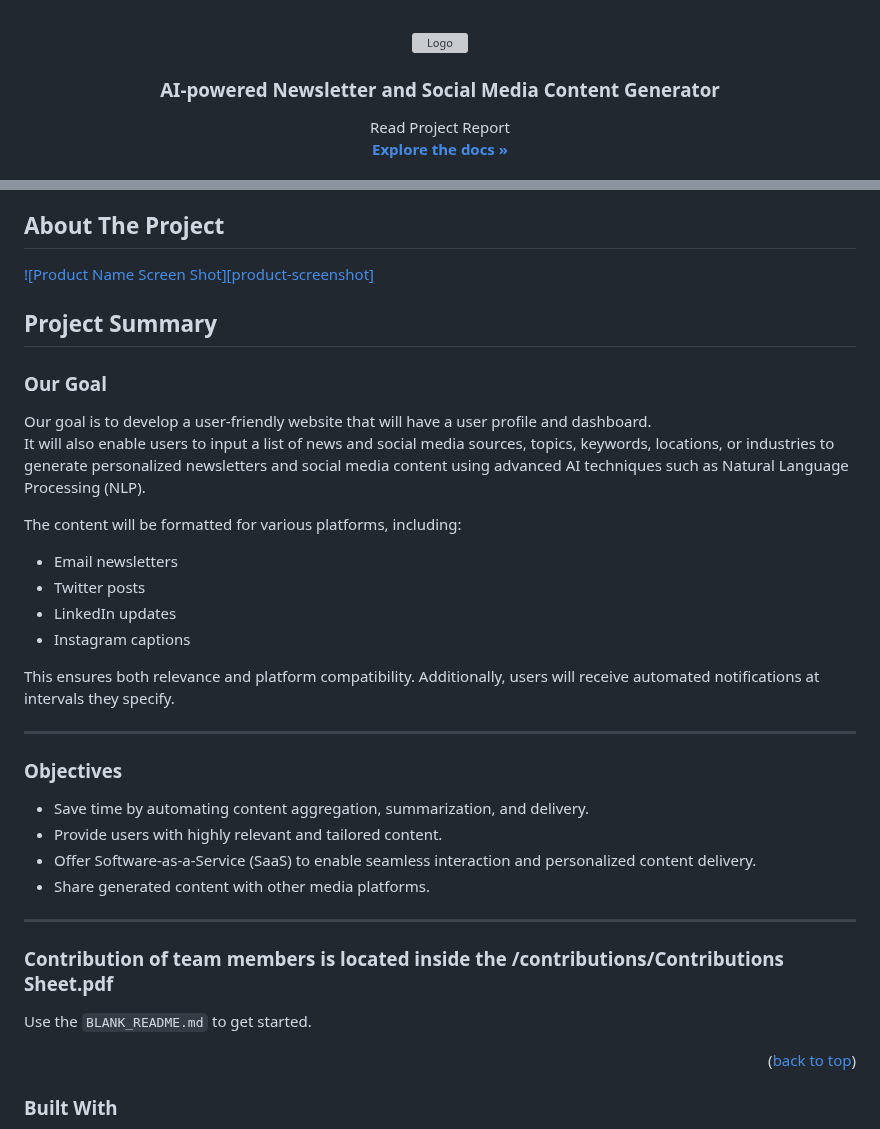
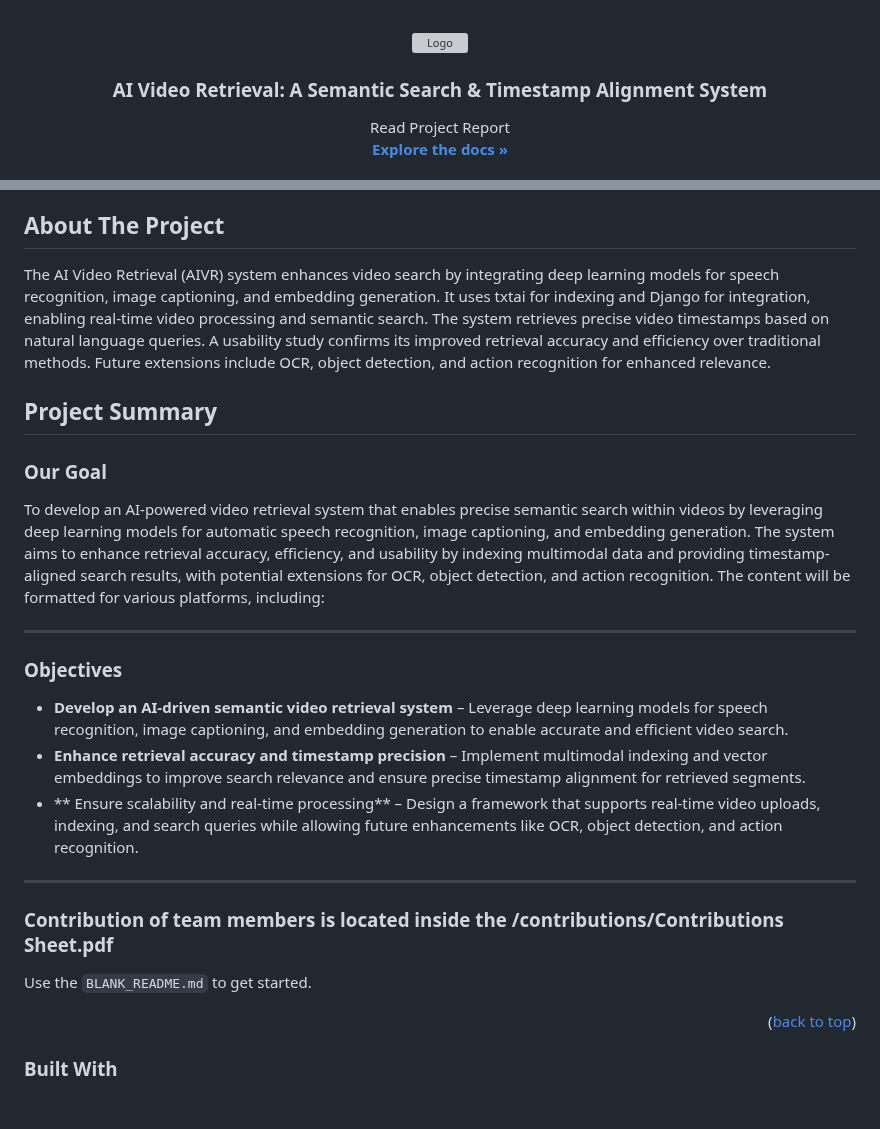
Before and after one commit to iaminhri/semanticSearch, a Markdown page: README.md, 2 parts joined by grey strips. Drawn GitHub-style; blank space fills up the shorter version; grey boxes are pictures that could not be loaded.

```diff
--- a/README.md
+++ b/README.md
@@ -31,7 +31,7 @@
     <img src="logo.png" alt="Logo" width="200" height="140">
   </a>
 
-  <h3 align="center">AI-powered Newsletter and Social Media Content Generator</h3>
+  <h3 align="center">AI Video Retrieval: A Semantic Search & Timestamp Alignment System</h3>
 
   <p align="center">
     Read Project Report
@@ -80,40 +77,27 @@
 <!-- ABOUT THE PROJECT -->
 ## About The Project
 
-[![Product Name Screen Shot][product-screenshot]](https://example.com)
+The AI Video Retrieval (AIVR) system enhances video search by integrating deep learning models for speech recognition, image captioning, and embedding generation. It uses txtai for indexing and Django for integration, enabling real-time video processing and semantic search. The system retrieves precise video timestamps based on natural language queries. A usability study confirms its improved retrieval accuracy and efficiency over traditional methods. Future extensions include OCR, object detection, and action recognition for enhanced relevance.
 
 ## Project Summary
 
 ### Our Goal
-Our goal is to develop a user-friendly website that will have a user profile and dashboard.
-It will also enable users to input a list of news and social media sources, topics, keywords, locations, or industries to generate personalized newsletters and social media content using advanced AI techniques such as Natural Language Processing (NLP).
-
+To develop an AI-powered video retrieval system that enables precise semantic search within videos by leveraging deep learning models for automatic speech recognition, image captioning, and embedding generation. The system aims to enhance retrieval accuracy, efficiency, and usability by indexing multimodal data and providing timestamp-aligned search results, with potential extensions for OCR, object detection, and action recognition.
 The content will be formatted for various platforms, including:
-- Email newsletters
-- Twitter posts
-- LinkedIn updates
-- Instagram captions
-
-This ensures both relevance and platform compatibility. Additionally, users will receive automated notifications at intervals they specify.
 
 ---
 
 ### Objectives
-- Save time by automating content aggregation, summarization, and delivery.
-- Provide users with highly relevant and tailored content.
-- Offer Software-as-a-Service (SaaS) to enable seamless interaction and personalized content delivery.
-- Share generated content with other media platforms.
-
+- **Develop an AI-driven semantic video retrieval system** – Leverage deep learning models for speech recognition, image captioning, and embedding generation to enable accurate and efficient video search.
+- **Enhance retrieval accuracy and timestamp precision** – Implement multimodal indexing and vector embeddings to improve search relevance and ensure precise timestamp alignment for retrieved segments.
+- ** Ensure scalability and real-time processing** – Design a framework that supports real-time video uploads, indexing, and search queries while allowing future enhancements like OCR, object detection, and action recognition.
 ---
 
 ### Contribution of team members is located inside the /contributions/Contributions Sheet.pdf
 
-
 Use the `BLANK_README.md` to get started.
 
 <p align="right">(<a href="#readme-top">back to top</a>)</p>
-
-
 
 ### Built With
 
```
Also changed, not shown: other parts of README.md (+0 -3 lines).
